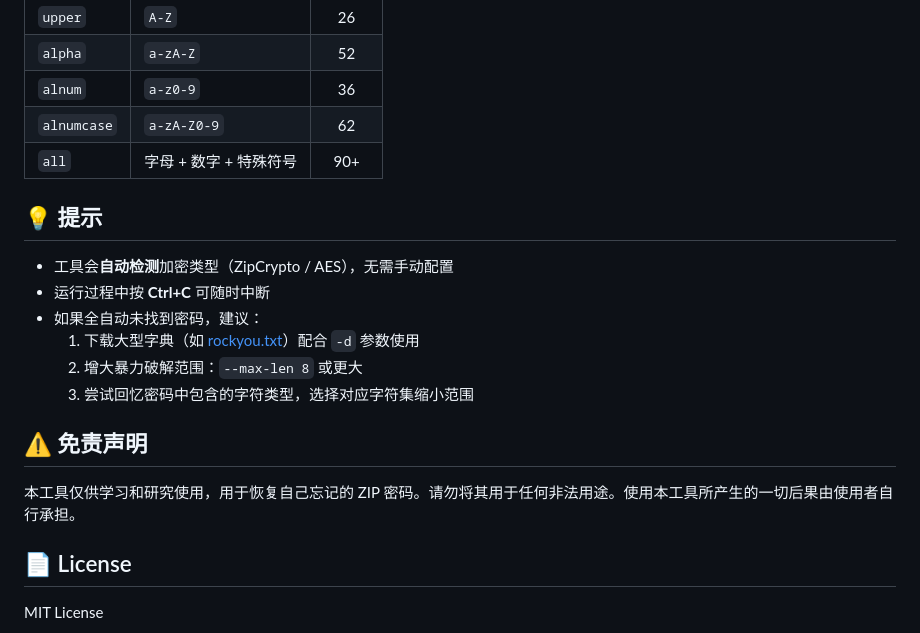
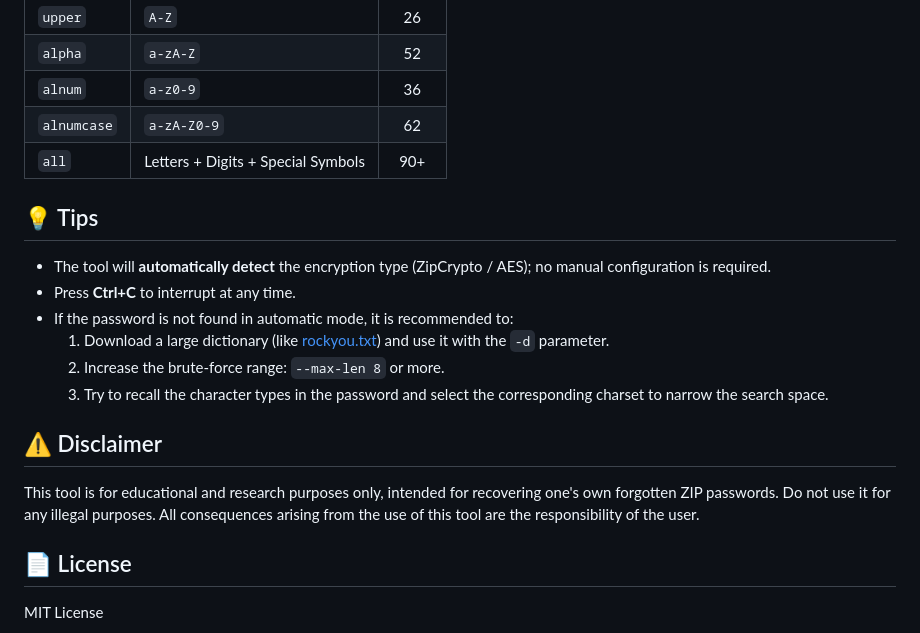
Before and after one commit to combodevy/zipcracker, a Markdown page: README.md, the part around one of its changes. Drawn GitHub-style.

Commit message:
docs: add English README and language switcher

```diff
--- a/README.md
+++ b/README.md
@@ -78,20 +80,20 @@ python zip_cracker.py 目标文件.zip --test
 | `alpha` | `a-zA-Z` | 52 |
 | `alnum` | `a-z0-9` | 36 |
 | `alnumcase` | `a-zA-Z0-9` | 62 |
-| `all` | 字母 + 数字 + 特殊符号 | 90+ |
+| `all` | Letters + Digits + Special Symbols | 90+ |
 
-## 💡 提示
+## 💡 Tips
 
-- 工具会**自动检测**加密类型（ZipCrypto / AES），无需手动配置
-- 运行过程中按 **Ctrl+C** 可随时中断
-- 如果全自动未找到密码，建议：
-  1. 下载大型字典（如 [rockyou.txt](https://github.com/brannondorsey/naive-hashcat/releases/download/data/rockyou.txt)）配合 `-d` 参数使用
-  2. 增大暴力破解范围：`--max-len 8` 或更大
-  3. 尝试回忆密码中包含的字符类型，选择对应字符集缩小范围
+- The tool will **automatically detect** the encryption type (ZipCrypto / AES); no manual configuration is required.
+- Press **Ctrl+C** to interrupt at any time.
+- If the password is not found in automatic mode, it is recommended to:
+  1. Download a large dictionary (like [rockyou.txt](https://github.com/brannondorsey/naive-hashcat/releases/download/data/rockyou.txt)) and use it with the `-d` parameter.
+  2. Increase the brute-force range: `--max-len 8` or more.
+  3. Try to recall the character types in the password and select the corresponding charset to narrow the search space.
 
-## ⚠️ 免责声明
+## ⚠️ Disclaimer
 
-本工具仅供学习和研究使用，用于恢复自己忘记的 ZIP 密码。请勿将其用于任何非法用途。使用本工具所产生的一切后果由使用者自行承担。
+This tool is for educational and research purposes only, intended for recovering one's own forgotten ZIP passwords. Do not use it for any illegal purposes. All consequences arising from the use of this tool are the responsibility of the user.
 
 ## 📄 License
 
```
Also changed, not shown: other parts of README.md (+45 -43 lines), README.zh-CN.md (added, +100 -0 lines).
